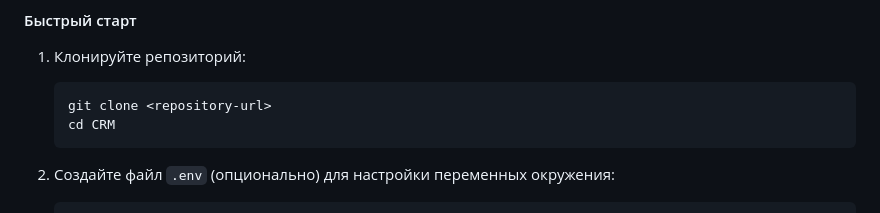
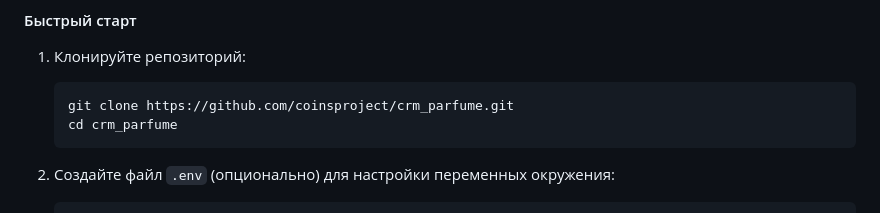
Before and after one commit to coinsproject/crm_parfume, a Markdown page: README.md, the part around the change. Rendered like a GitHub page.

Commit message:
Update README with correct repository URL

````diff
--- a/README.md
+++ b/README.md
@@ -91,8 +91,8 @@
 
 1. Клонируйте репозиторий:
    ```bash
-   git clone <repository-url>
-   cd CRM
+   git clone https://github.com/coinsproject/crm_parfume.git
+   cd crm_parfume
    ```
 
 2. Создайте файл `.env` (опционально) для настройки переменных окружения:
````
